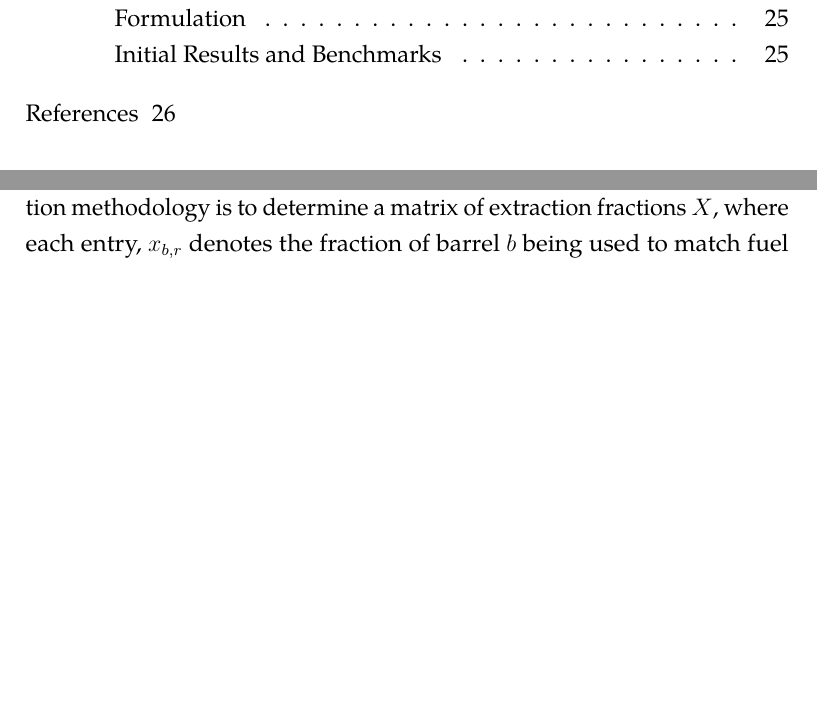
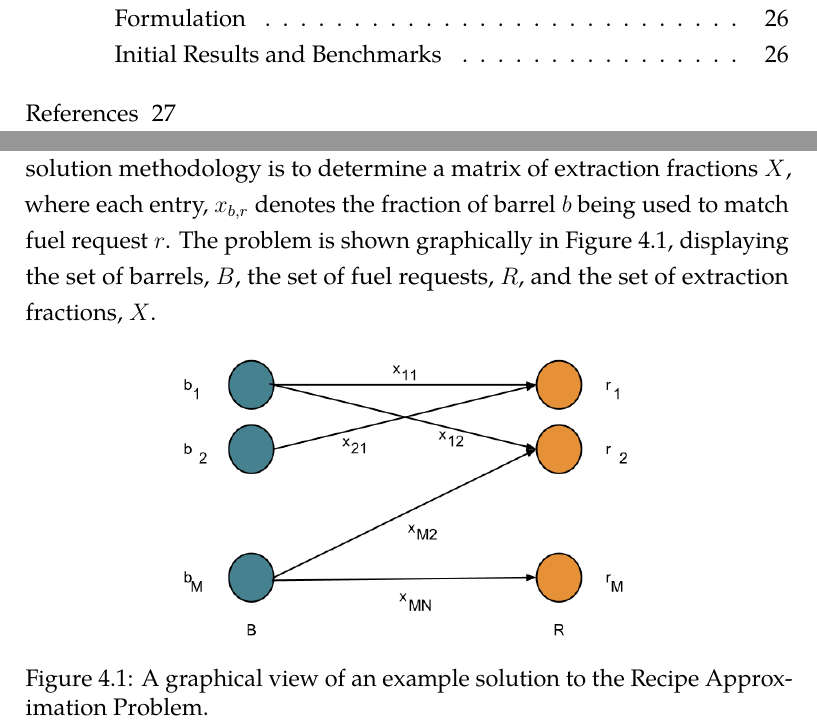
Before and after one commit to gidden/thesis, a LaTeX thesis (prelim/paper/prelim.tex, which reads prelim/paper/chapters/research/rap_intro.tex): two parts of pages 6 and 35 of 37 before the commit and two parts of pages 6 and 35 of 38 after it, joined at a grey line, cut so that both start at the same text, the shorter picture padded with empty space. Compiled offline with pdfLaTeX.

Commit message:
added a little more to the intro, including a picture

```diff
--- a/prelim/paper/chapters/research/rap_intro.tex
+++ b/prelim/paper/chapters/research/rap_intro.tex
@@ -13,4 +13,12 @@ fuel requests, $R$, that specify an isotopic vector, $I_{r}$, and quantity,
 $q_{r}$, that fully describe a desired fuel order. The goal of the solution
 methodology is to determine a matrix of extraction fractions $X$, where each
 entry, $x_{b,r}$ denotes the fraction of barrel $b$ being used to match fuel
-request $r$. The optimal extraction fractions are modeled as the solution to an
+request $r$. The problem is shown graphically in Figure \ref{fig:rap},
+displaying the set of barrels, $B$, the set of fuel requests, $R$, and the set
+of extraction fractions, $X$.
+
+\begin{figure}[h]
+  \begin{center}
+    \includegraphics[width=8cm]{./chapters/research/rap.png}
+  \caption{A graphical view of an example solution to the Recipe Approximation
+           Problem.}
```
Also changed, not shown: prelim/paper/chapters/research/rap.png (added), prelim/paper/chapters/research/rap_intro.tex (5 more changed lines).
